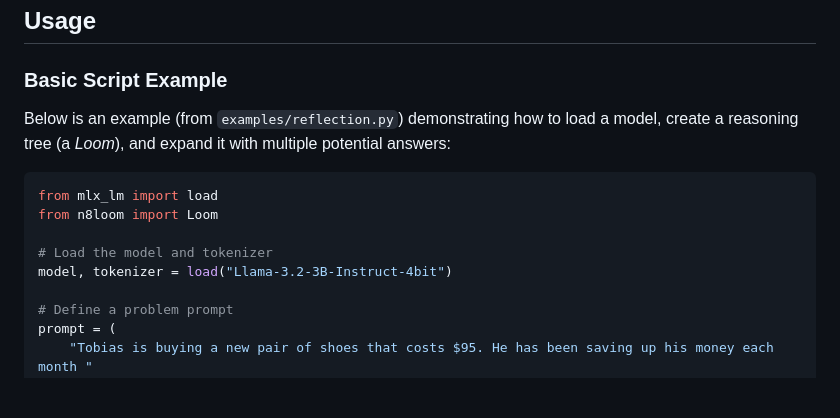
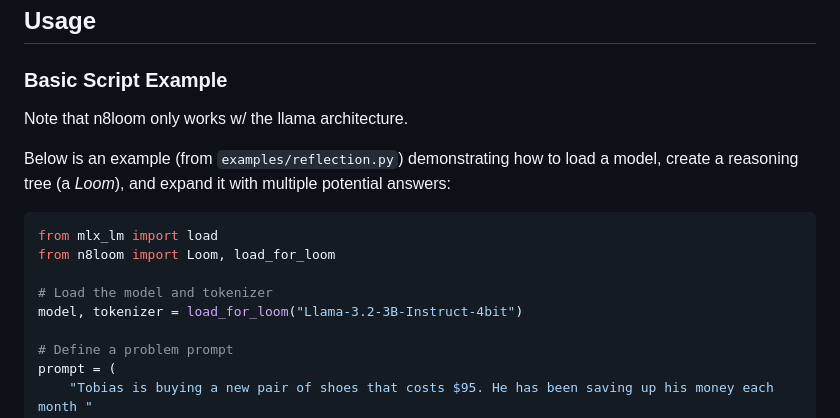
Before and after one commit to N8python/n8loom, a Markdown page: README.md, the part around the change. GitHub-like rendering; blank space fills up the shorter version.

````diff
--- a/README.md
+++ b/README.md
@@ -59,14 +59,16 @@ pip install n8loom
 
 ### Basic Script Example
 
+Note that n8loom only works w/ the llama architecture.
+
 Below is an example (from `examples/reflection.py`) demonstrating how to load a model, create a reasoning tree (a *Loom*), and expand it with multiple potential answers:
 
 ```python
 from mlx_lm import load
-from n8loom import Loom
+from n8loom import Loom, load_for_loom
 
 # Load the model and tokenizer
-model, tokenizer = load("Llama-3.2-3B-Instruct-4bit")
+model, tokenizer = load_for_loom("Llama-3.2-3B-Instruct-4bit")
 
 # Define a problem prompt
 prompt = (
````
